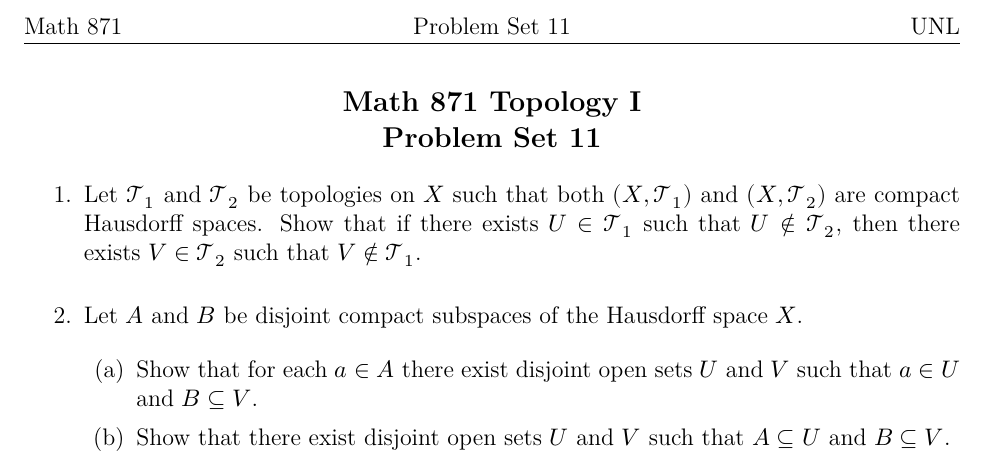
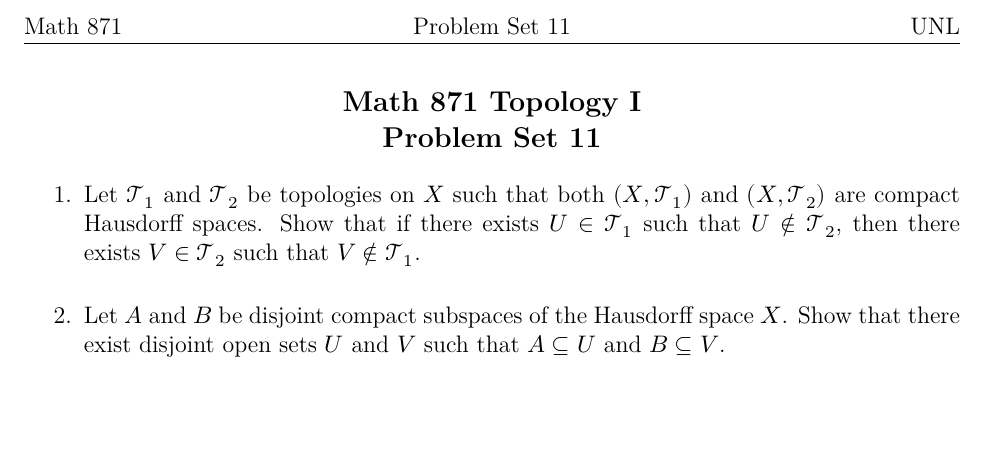
Before and after one commit to eloisagrifo/eloisagrifo.github.io, a LaTeX problem sheet (Teaching/Topology/PSet11.tex): part of the page, cut so that both start at the same text, the shorter picture padded with empty space. The pictures show the PDF file Teaching/Topology/PSet11.pdf that the author committed with the source.

Commit message:
pset 11 now actually final

```diff
--- a/Teaching/Topology/PSet11.tex
+++ b/Teaching/Topology/PSet11.tex
@@ -120,12 +120,7 @@
 
 
 \item Let $A$ and $B$ be disjoint compact subspaces of the Hausdorff space $X$.
-
-\begin{enumerate}
-\item Show that for each $a \in A$ there exist disjoint open sets $U$ and $V$ such that $a \in U$ and $B \subseteq V$.
-
-\item Show that there exist disjoint open sets $U$ and $V$ such that $A \subseteq U$ and $B \subseteq V$.
-\end{enumerate}
+Show that there exist disjoint open sets $U$ and $V$ such that $A \subseteq U$ and $B \subseteq V$.
 
 
 
```
Also changed, not shown: Teaching/Topology/PSet11.pdf, 1 other file.
